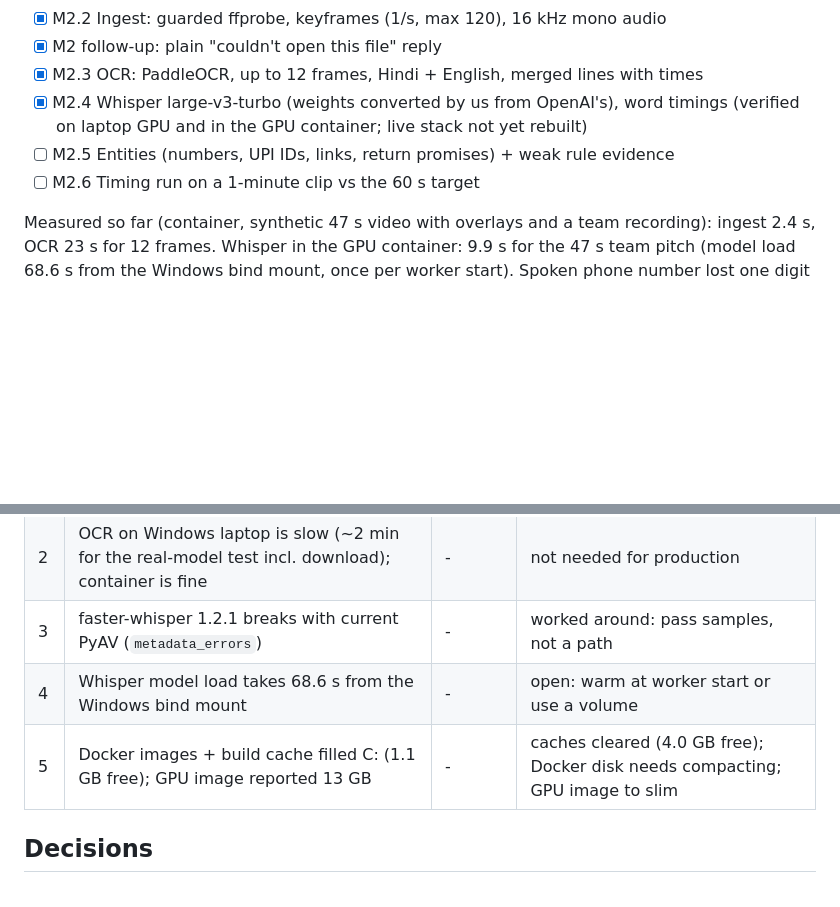
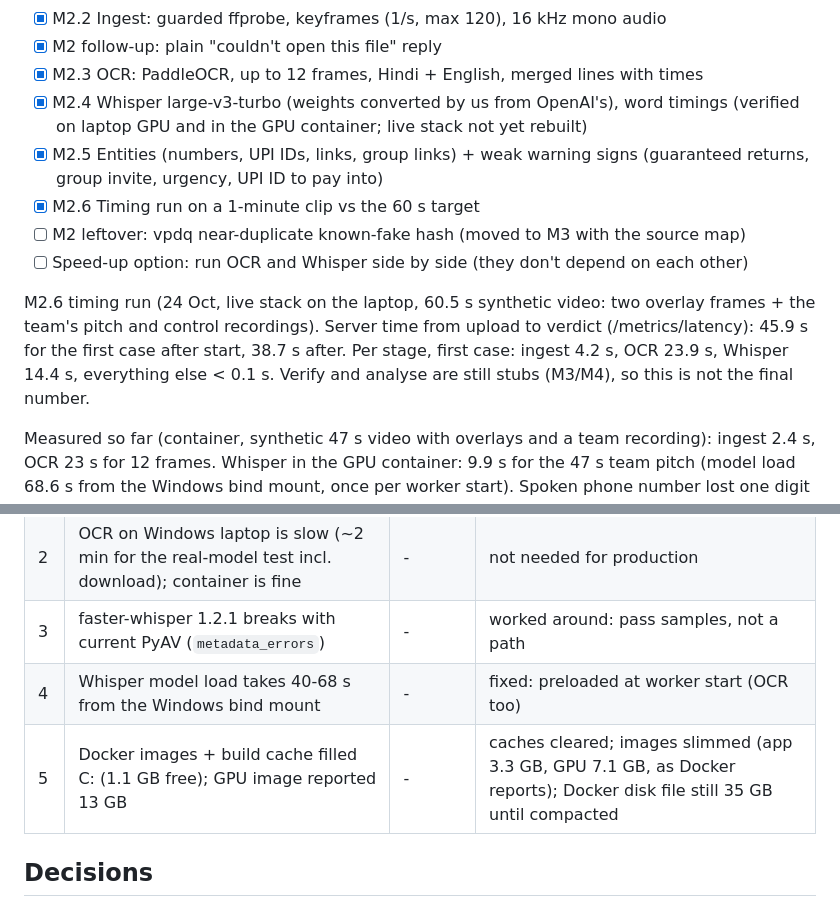
Before and after one commit to rsngpt/FARQ, a Markdown page: PLAN.md, 2 parts joined by grey strips. Rendered like a GitHub page; blank space fills up the shorter version.

Commit message:
PLAN.md: M2 entities and timing results, bug table updates

```diff
--- a/PLAN.md
+++ b/PLAN.md
@@ -52,8 +52,18 @@ Code freeze: PENDING. Rehearsal: PENDING.
 - [x] M2.3 OCR: PaddleOCR, up to 12 frames, Hindi + English, merged lines with times
 - [x] M2.4 Whisper large-v3-turbo (weights converted by us from OpenAI's), word timings
       (verified on laptop GPU and in the GPU container; live stack not yet rebuilt)
-- [ ] M2.5 Entities (numbers, UPI IDs, links, return promises) + weak rule evidence
-- [ ] M2.6 Timing run on a 1-minute clip vs the 60 s target
+- [x] M2.5 Entities (numbers, UPI IDs, links, group links) + weak warning signs
+      (guaranteed returns, group invite, urgency, UPI ID to pay into)
+- [x] M2.6 Timing run on a 1-minute clip vs the 60 s target
+- [ ] M2 leftover: vpdq near-duplicate known-fake hash (moved to M3 with the source map)
+- [ ] Speed-up option: run OCR and Whisper side by side (they don't depend on each other)
+
+M2.6 timing run (24 Oct, live stack on the laptop, 60.5 s synthetic video:
+two overlay frames + the team's pitch and control recordings). Server time from
+upload to verdict (/metrics/latency): 45.9 s for the first case after start,
+38.7 s after. Per stage, first case: ingest 4.2 s, OCR 23.9 s, Whisper 14.4 s,
+everything else < 0.1 s. Verify and analyse are still stubs (M3/M4), so this
+is not the final number.
 
 Measured so far (container, synthetic 47 s video with overlays and a team
 recording): ingest 2.4 s, OCR 23 s for 12 frames. Whisper in the GPU
@@ -114,8 +124,8 @@ audio back in, coupling snaps into step.
 | 1 | PaddlePaddle 3.3.1 crashes with oneDNN on OCR models (Windows and Linux) | - | worked around: oneDNN off |
 | 2 | OCR on Windows laptop is slow (~2 min for the real-model test incl. download); container is fine | - | not needed for production |
 | 3 | faster-whisper 1.2.1 breaks with current PyAV (`metadata_errors`) | - | worked around: pass samples, not a path |
-| 4 | Whisper model load takes 68.6 s from the Windows bind mount | - | open: warm at worker start or use a volume |
-| 5 | Docker images + build cache filled C: (1.1 GB free); GPU image reported 13 GB | - | caches cleared (4.0 GB free); Docker disk needs compacting; GPU image to slim |
+| 4 | Whisper model load takes 40-68 s from the Windows bind mount | - | fixed: preloaded at worker start (OCR too) |
+| 5 | Docker images + build cache filled C: (1.1 GB free); GPU image reported 13 GB | - | caches cleared; images slimmed (app 3.3 GB, GPU 7.1 GB, as Docker reports); Docker disk file still 35 GB until compacted |
 
 ## Decisions
 - Product and code name: FARQ. Repo folder: RAKSHAM.
```
